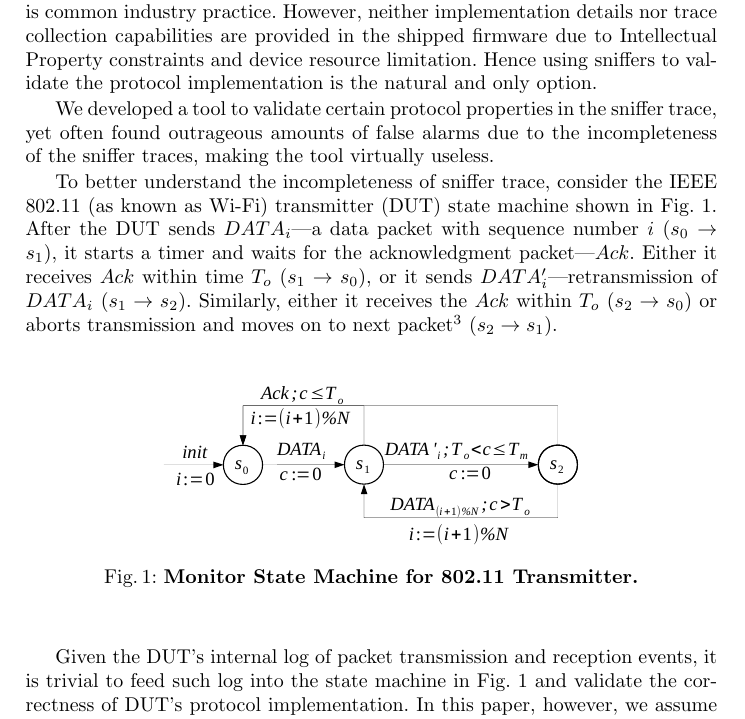
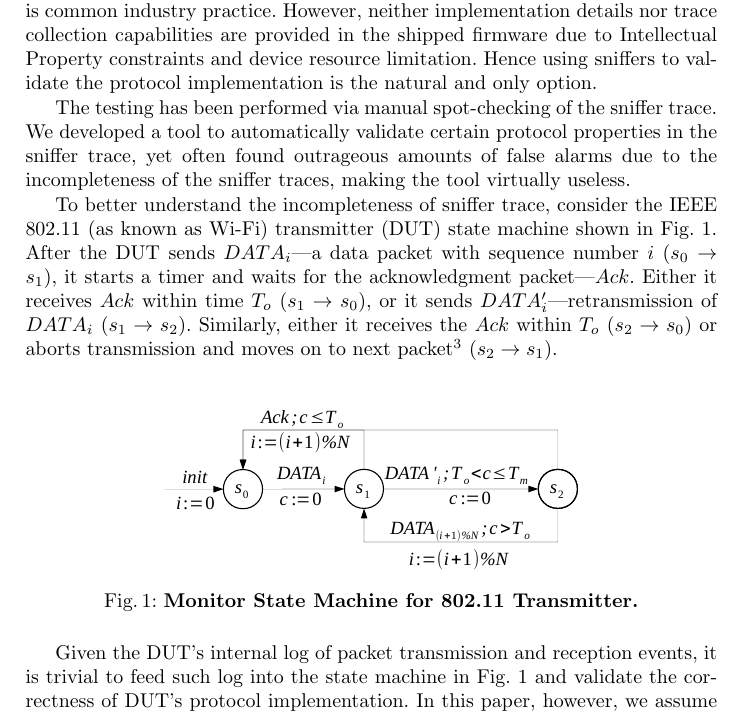
Before and after one commit to blue-systems-group/papers.rv16-verification, a LaTeX paper (paper.tex, which reads motivation.tex): part of page 3 of 21, cut so that both start at the same text. Compiled offline with pdfLaTeX.

Commit message:
background

```diff
--- a/motivation.tex
+++ b/motivation.tex
@@ -10,8 +10,9 @@ capabilities are provided in the shipped firmware due to Intellectual Property
 constraints and device resource limitation. Hence using sniffers to validate the
 protocol implementation is the natural and only option.
 
-We developed a tool to validate certain protocol properties in the sniffer
-trace, yet often found outrageous amounts of false alarms due to the
+The testing has been performed via manual spot-checking of the sniffer trace.
+We developed a tool to automatically validate certain protocol properties in the
+sniffer trace, yet often found outrageous amounts of false alarms due to the
 incompleteness of the sniffer traces, making the tool virtually useless.
 
 To better understand the incompleteness of sniffer trace, consider the IEEE
@@ -31,6 +32,7 @@ retransmissions will be made before aborting.} ($s_2\rightarrow s_1$).
   \includegraphics[width=0.6\textwidth]{./figures/dot11_tx_ta.pdf}
   \caption{\textbf{Monitor State Machine for 802.11 Transmitter.}}
   \label{fig:dot11_tx_ta}
+  \vspace*{-5mm}
 \end{figure}
 
 Given the DUT's internal log of packet transmission and reception
```
